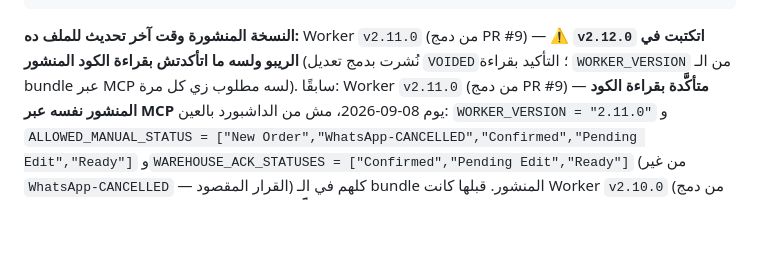
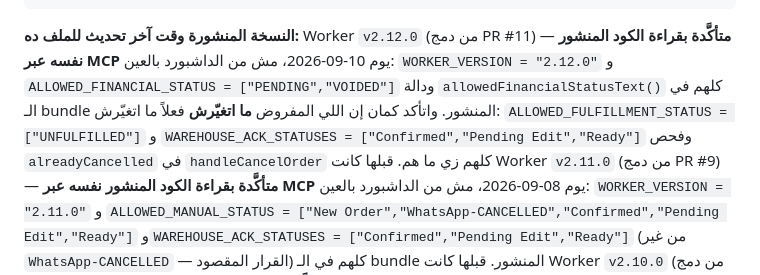
Before and after one commit to ecommoda-dev/Order-Cancel, a Markdown page: CLAUDE.md, the part around the change. Drawn GitHub-style; blank space fills up the shorter version.

Commit message:
docs: confirm Worker v2.12.0 is live (#12)
Read the published bundle itself via MCP: WORKER_VERSION = "2.12.0",
ALLOWED_FINANCIAL_STATUS = ["PENDING","VOIDED"] and
allowedFinancialStatusText() are all deployed. Also verified the
unchanged parts stayed unchanged — the UNFULFILLED gate, the warehouse
ack set, and the alreadyCancelled guard.

````diff
--- a/CLAUDE.md
+++ b/CLAUDE.md
@@ -95,11 +95,15 @@ Production branch : main · Builds for non-production branches: مفعّلة
 Deploy command    : npx wrangler deploy · Version: npx wrangler versions upload
 ```
 
-**النسخة المنشورة وقت آخر تحديث للملف ده:** Worker `v2.11.0` (من دمج PR #9)
-— ⚠️ **`v2.12.0` اتكتبت في الريبو ولسه ما اتأكدتش بقراءة الكود المنشور** (نُشرت
-بدمج تعديل `VOIDED`؛ التأكيد بقراءة `WORKER_VERSION` من الـ bundle عبر MCP
-لسه مطلوب زي كل مرة).
-سابقًا: Worker `v2.11.0` (من دمج PR #9)
+**النسخة المنشورة وقت آخر تحديث للملف ده:** Worker `v2.12.0` (من دمج PR #11)
+— **متأكَّدة بقراءة الكود المنشور نفسه عبر MCP** يوم 10-09-2026، مش من الداشبورد
+بالعين: `WORKER_VERSION = "2.12.0"` و
+`ALLOWED_FINANCIAL_STATUS = ["PENDING","VOIDED"]` ودالة `allowedFinancialStatusText()`
+كلهم في الـ bundle المنشور. واتأكد كمان إن اللي المفروض **ما اتغيّرش** فعلاً ما
+اتغيّرش: `ALLOWED_FULFILLMENT_STATUS = ["UNFULFILLED"]` و
+`WAREHOUSE_ACK_STATUSES = ["Confirmed","Pending Edit","Ready"]` وفحص
+`alreadyCancelled` في `handleCancelOrder` كلهم زي ما هم.
+قبلها كانت Worker `v2.11.0` (من دمج PR #9)
 — **متأكَّدة بقراءة الكود المنشور نفسه عبر MCP** يوم 08-09-2026، مش من الداشبورد
 بالعين: `WORKER_VERSION = "2.11.0"` و
 `ALLOWED_MANUAL_STATUS = ["New Order","WhatsApp-CANCELLED","Confirmed","Pending Edit","Ready"]`
````
